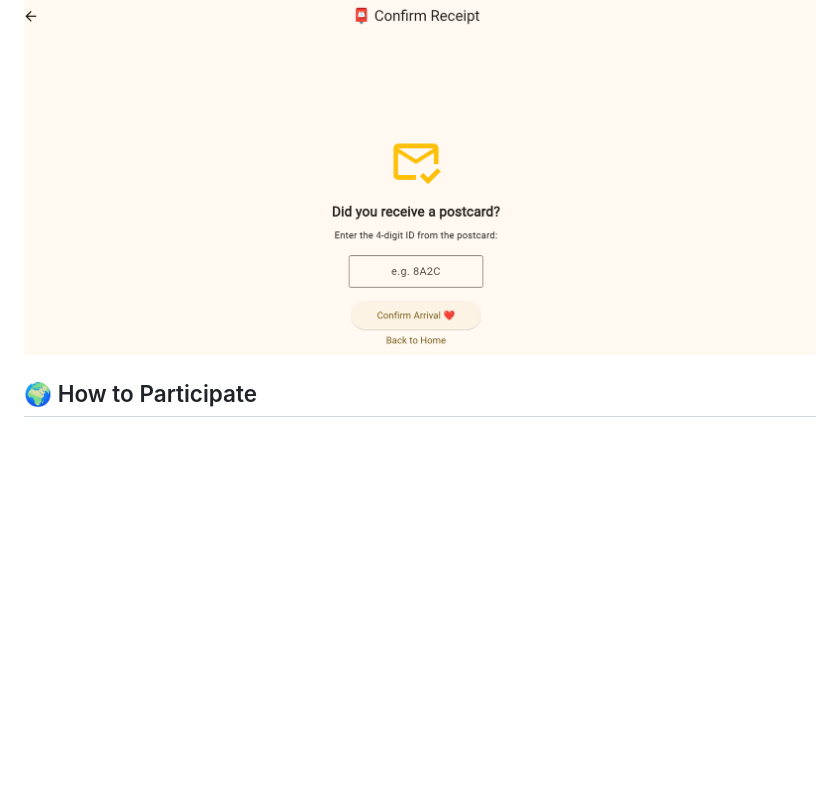
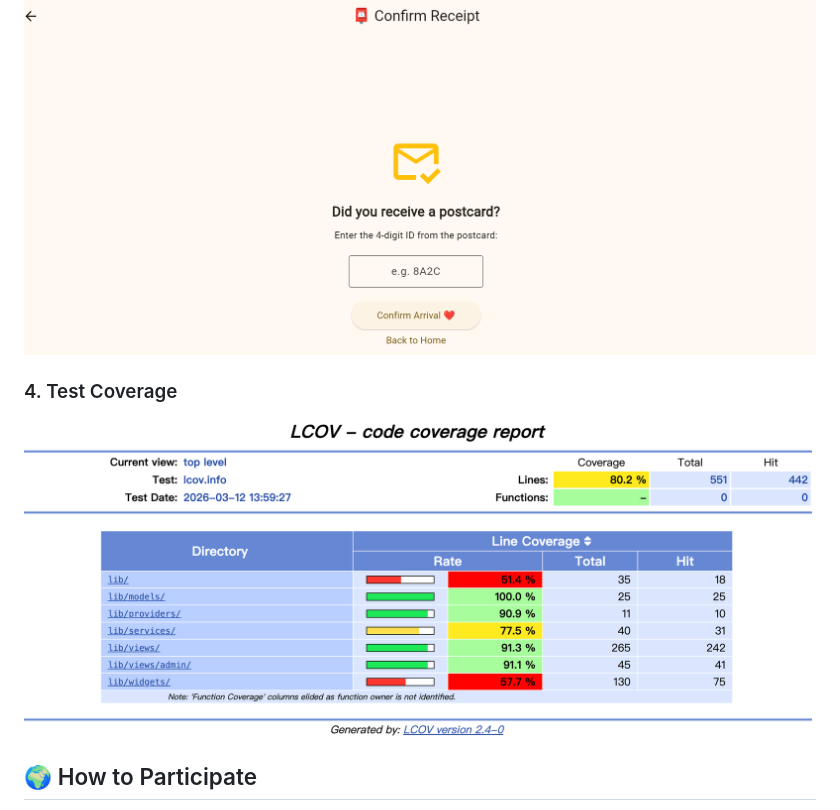
Before and after one commit to LEO0331/WarmthFromAfar, a Markdown page: README.md, the part around the change. Rendered like a GitHub page; pictures changed too: assets/screenshots/demo12.png (added); blank space fills up the shorter version.

Commit message:
update readme wiht test coverage

```diff
--- a/README.md
+++ b/README.md
@@ -52,6 +52,9 @@ In a world of instant messaging, the physical touch of a handwritten postcard is
 ### 3. Received Page
 ![Demo5](assets/screenshots/demo8.png)
 
+### 4. Test Coverage
+![Demo12](assets/screenshots/demo12.png)
+
 ## 🌍 How to Participate
 1.  **Request**: Visit the [Live Demo](https://leo0331.github.io/WarmthFromAfar/) and fill out the form.
 2.  **Confirm**: Once received, visit the [Arrival Page](https://leo0331.github.io/WarmthFromAfar/#/received) and enter your ID to share the joy!
```
